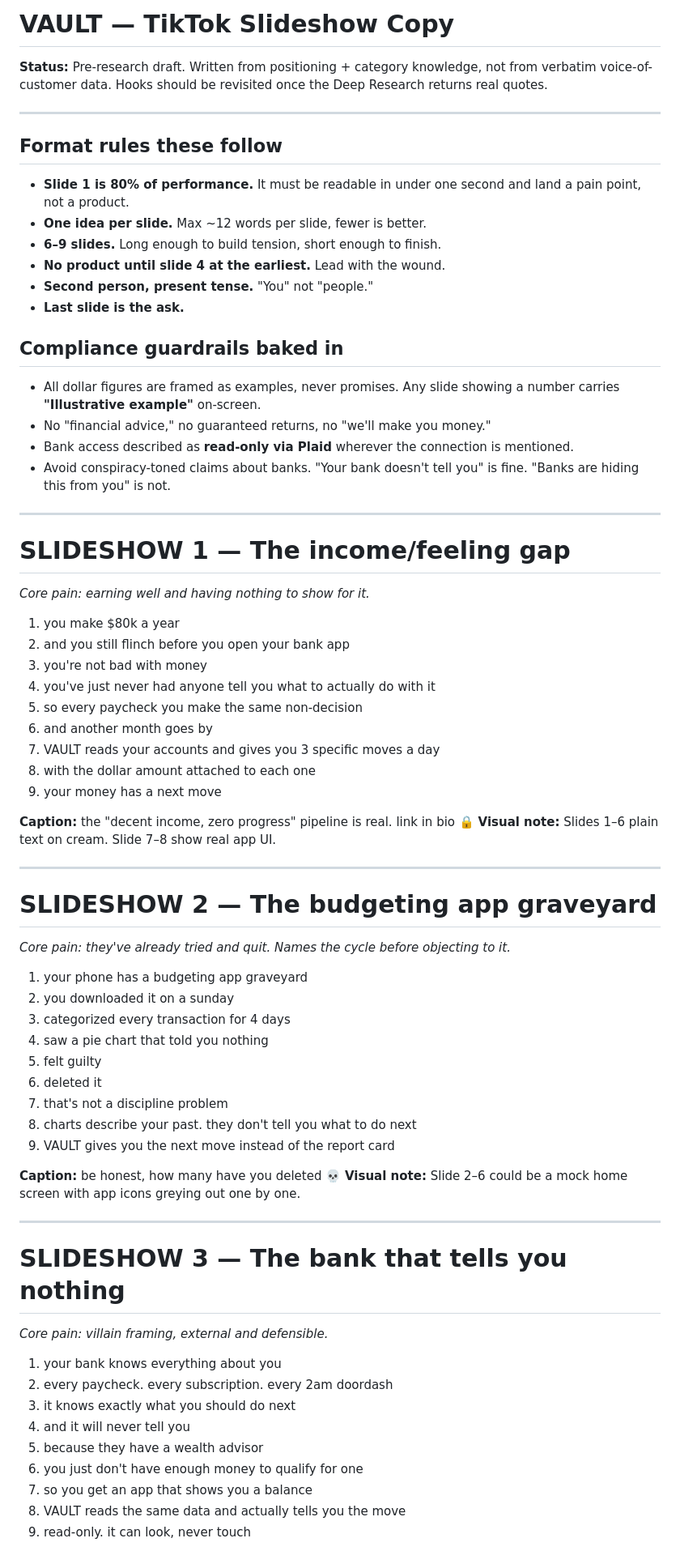
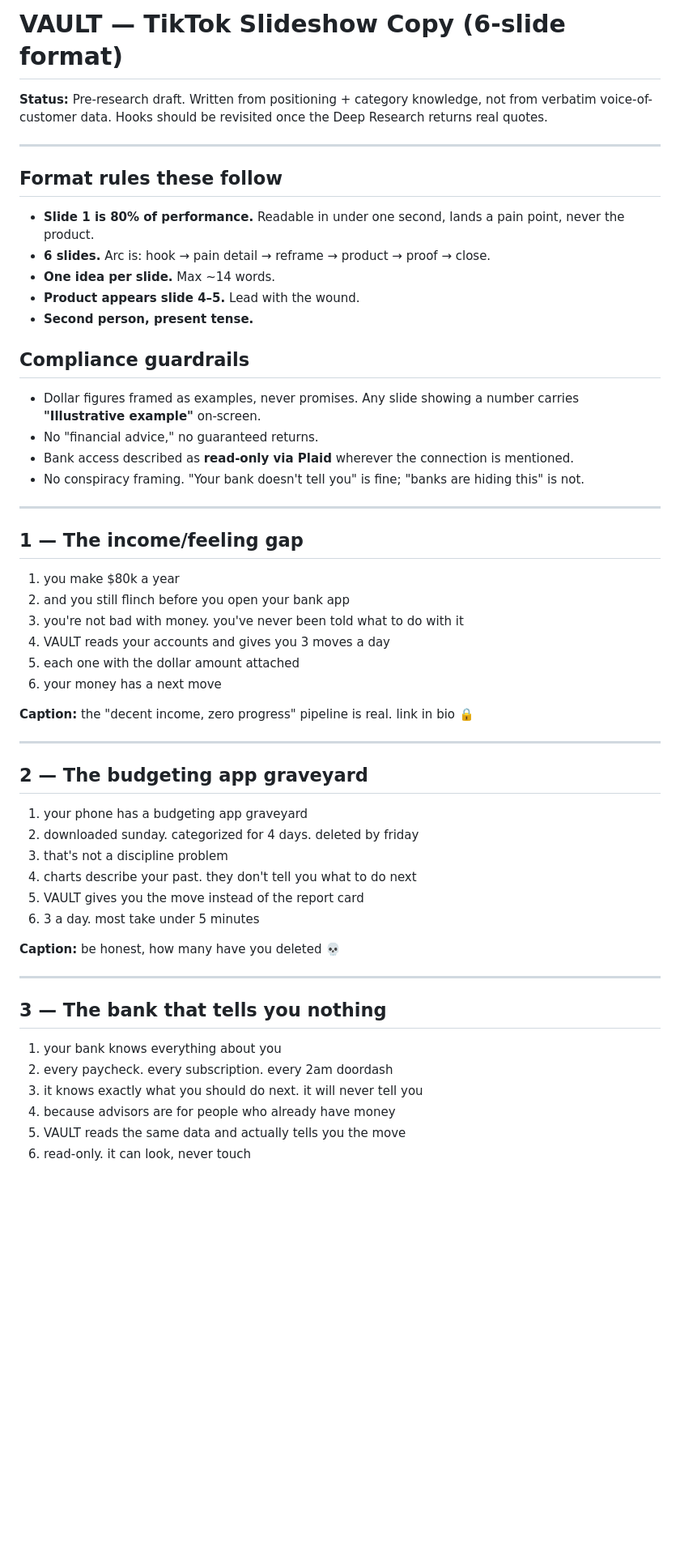
Before and after one commit to Omarreidy/my-website, a Markdown page: docs/vault-tiktok-slideshow-copy.md, the part around one of its changes. Shown at 81% size. GitHub-like rendering; blank space fills up the shorter version.

```diff
--- a/docs/vault-tiktok-slideshow-copy.md
+++ b/docs/vault-tiktok-slideshow-copy.md
@@ -1,4 +1,4 @@
-# VAULT — TikTok Slideshow Copy
+# VAULT — TikTok Slideshow Copy (6-slide format)
 
 **Status:** Pre-research draft. Written from positioning + category knowledge, not from verbatim voice-of-customer data. Hooks should be revisited once the Deep Research returns real quotes.
 
@@ -6,69 +6,54 @@
 
 ## Format rules these follow
 
-- **Slide 1 is 80% of performance.** It must be readable in under one second and land a pain point, not a product.
-- **One idea per slide.** Max ~12 words per slide, fewer is better.
-- **6–9 slides.** Long enough to build tension, short enough to finish.
-- **No product until slide 4 at the earliest.** Lead with the wound.
-- **Second person, present tense.** "You" not "people."
-- **Last slide is the ask.**
+- **Slide 1 is 80% of performance.** Readable in under one second, lands a pain point, never the product.
+- **6 slides.** Arc is: hook → pain detail → reframe → product → proof → close.
+- **One idea per slide.** Max ~14 words.
+- **Product appears slide 4–5.** Lead with the wound.
+- **Second person, present tense.**
 
-## Compliance guardrails baked in
+## Compliance guardrails
 
-- All dollar figures are framed as examples, never promises. Any slide showing a number carries **"Illustrative example"** on-screen.
-- No "financial advice," no guaranteed returns, no "we'll make you money."
+- Dollar figures framed as examples, never promises. Any slide showing a number carries **"Illustrative example"** on-screen.
+- No "financial advice," no guaranteed returns.
 - Bank access described as **read-only via Plaid** wherever the connection is mentioned.
-- Avoid conspiracy-toned claims about banks. "Your bank doesn't tell you" is fine. "Banks are hiding this from you" is not.
+- No conspiracy framing. "Your bank doesn't tell you" is fine; "banks are hiding this" is not.
 
 ---
 
-# SLIDESHOW 1 — The income/feeling gap
-*Core pain: earning well and having nothing to show for it.*
+## 1 — The income/feeling gap
 
 1. you make $80k a year
 2. and you still flinch before you open your bank app
-3. you're not bad with money
-4. you've just never had anyone tell you what to actually do with it
-5. so every paycheck you make the same non-decision
-6. and another month goes by
-7. VAULT reads your accounts and gives you 3 specific moves a day
-8. with the dollar amount attached to each one
-9. your money has a next move
+3. you're not bad with money. you've never been told what to do with it
+4. VAULT reads your accounts and gives you 3 moves a day
+5. each one with the dollar amount attached
+6. your money has a next move
 
 **Caption:** the "decent income, zero progress" pipeline is real. link in bio 🔒
-**Visual note:** Slides 1–6 plain text on cream. Slide 7–8 show real app UI.
 
 ---
 
-# SLIDESHOW 2 — The budgeting app graveyard
-*Core pain: they've already tried and quit. Names the cycle before objecting to it.*
+## 2 — The budgeting app graveyard
 
 1. your phone has a budgeting app graveyard
-2. you downloaded it on a sunday
-3. categorized every transaction for 4 days
-4. saw a pie chart that told you nothing
-5. felt guilty
-6. deleted it
-7. that's not a discipline problem
-8. charts describe your past. they don't tell you what to do next
-9. VAULT gives you the next move instead of the report card
+2. downloaded sunday. categorized for 4 days. deleted by friday
+3. that's not a discipline problem
+4. charts describe your past. they don't tell you what to do next
+5. VAULT gives you the move instead of the report card
+6. 3 a day. most take under 5 minutes
 
 **Caption:** be honest, how many have you deleted 💀
-**Visual note:** Slide 2–6 could be a mock home screen with app icons greying out one by one.
 
 ---
 
-# SLIDESHOW 3 — The bank that tells you nothing
-*Core pain: villain framing, external and defensible.*
+## 3 — The bank that tells you nothing
 
 1. your bank knows everything about you
 2. every paycheck. every subscription. every 2am doordash
-3. it knows exactly what you should do next
-4. and it will never tell you
-5. because they have a wealth advisor
-6. you just don't have enough money to qualify for one
-7. so you get an app that shows you a balance
-8. VAULT reads the same data and actually tells you the move
-9. read-only. it can look, never touch
+3. it knows exactly what you should do next. it will never tell you
+4. because advisors are for people who already have money
+5. VAULT reads the same data and actually tells you the move
+6. read-only. it can look, never touch
 
 **Caption:** the advice exists. it's just gatekept 🙃
```
Also changed, not shown: other parts of docs/vault-tiktok-slideshow-copy.md (+55 -85 lines).
